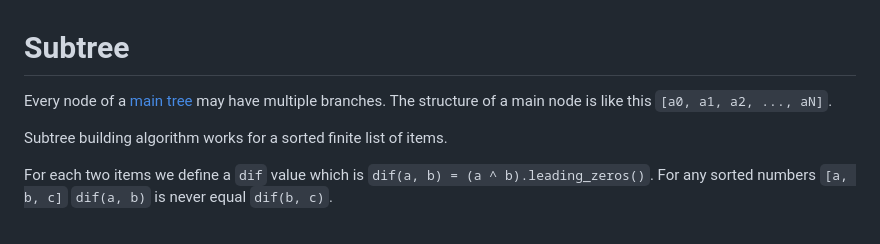
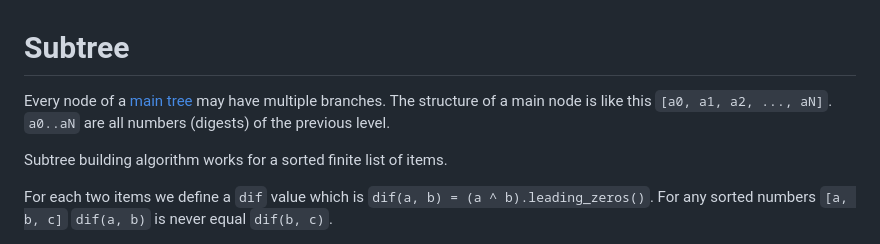
Before and after one commit to datablockset/blockset, a Markdown page: notes/subtree.md, the part around the change. GitHub-like rendering.

```diff
--- a/notes/subtree.md
+++ b/notes/subtree.md
@@ -1,7 +1,7 @@
 # Subtree
 
 Every node of a [main tree](https://medium.com/@sergeyshandar/content-dependent-hash-tree-9e0f60859415) may have multiple branches.
-The structure of a main node is like this `[a0, a1, a2, ..., aN]`.
+The structure of a main node is like this `[a0, a1, a2, ..., aN]`. `a0..aN` are all numbers (digests) of the previous level.
 
 Subtree building algorithm works for a sorted finite list of items.
 
```
